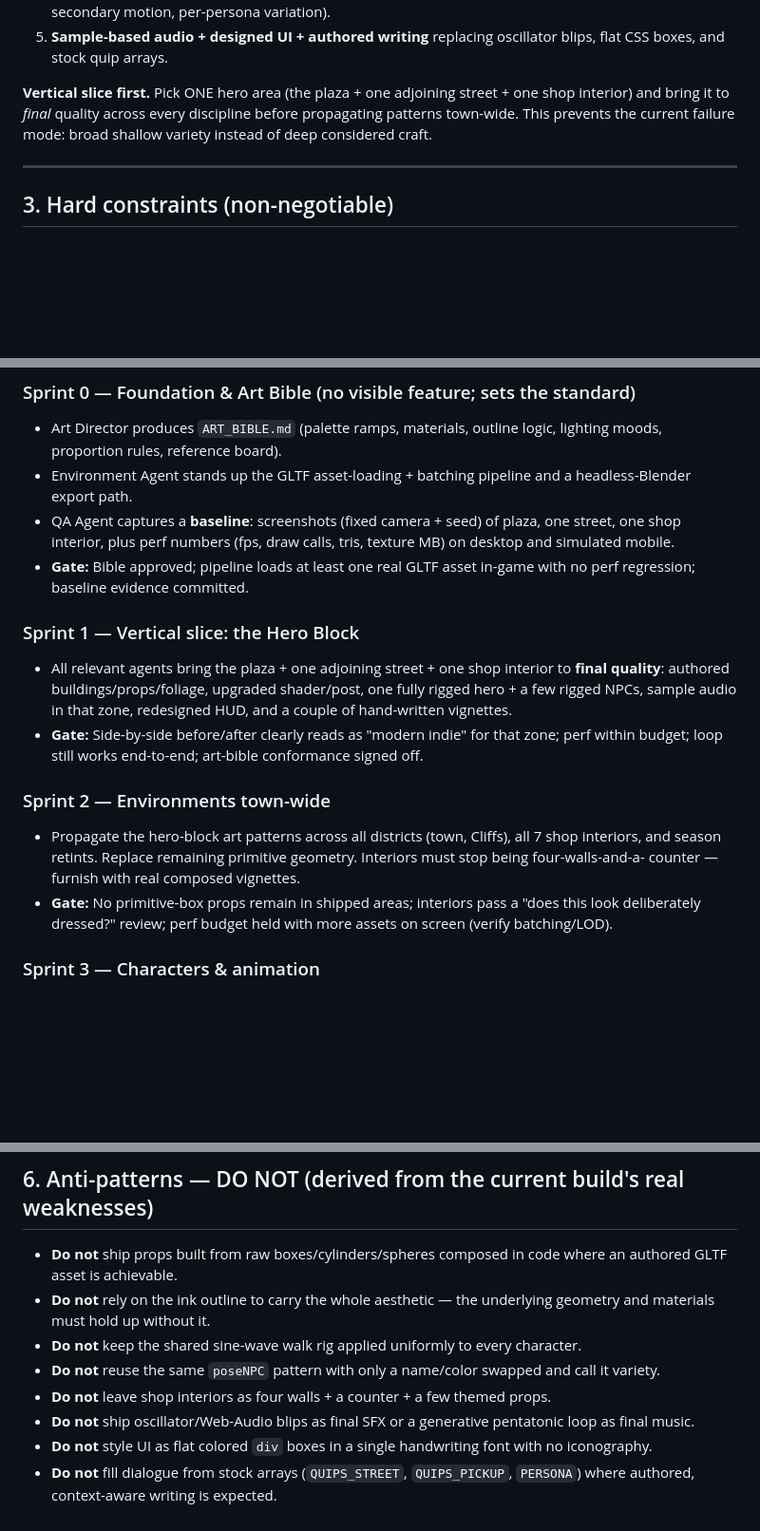
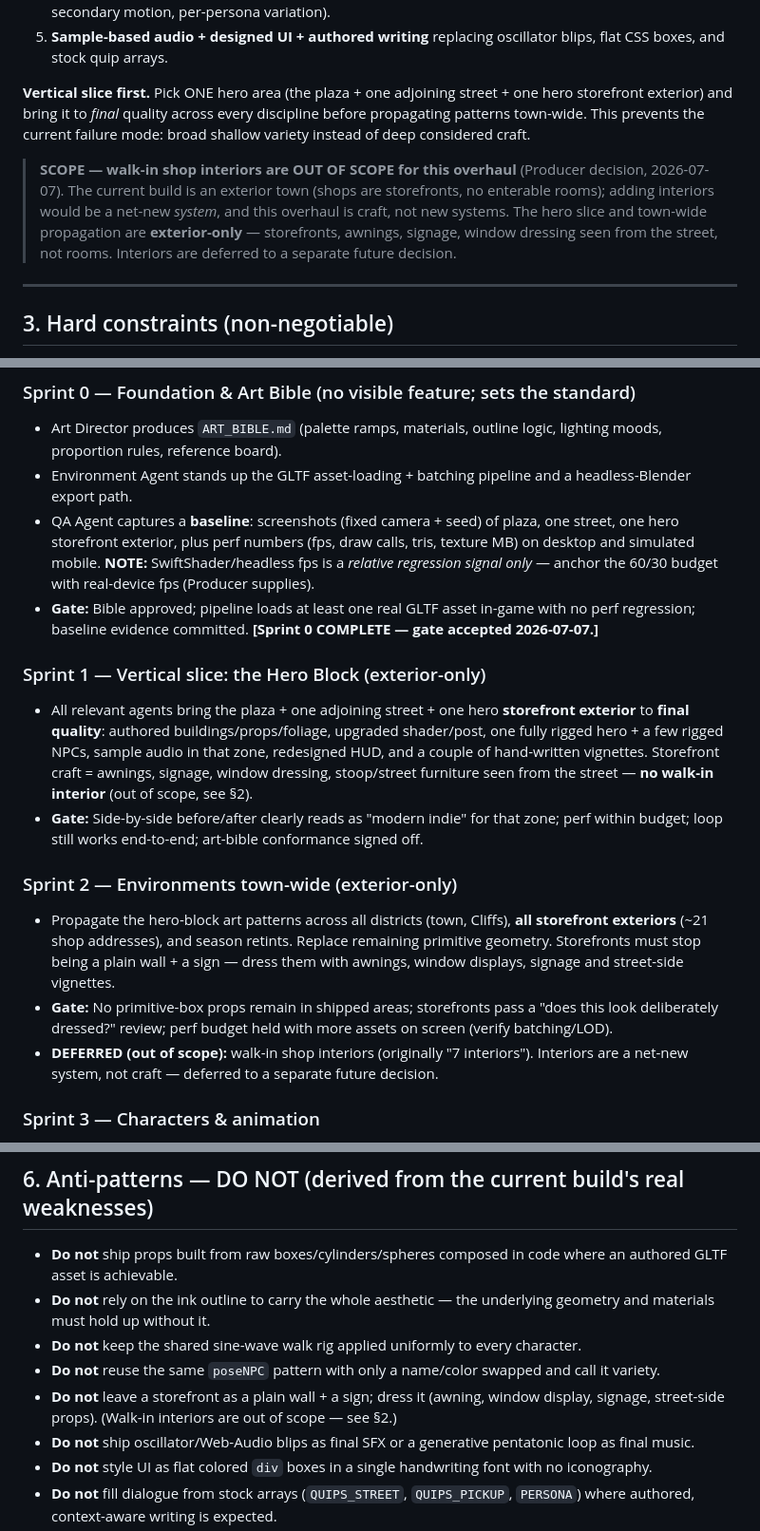
Before and after one commit to flybalafly22/funflix-os, a Markdown page: docs/overhaul/OVERHAUL_BRIEF.md, 3 parts joined by grey strips. Shown at 95% size. Rendered like a GitHub page; blank space fills up the shorter version.

Commit message:
docs(overhaul): scope walk-in interiors out; make Sprint 1-2 exterior-only
Producer decision 2026-07-07: interiors are a net-new system, not craft.
Sprint 1 hero slice = plaza + one street + one hero storefront EXTERIOR.
Remove the 1-interior / 7-interiors gate items; mark deferred. Note that
headless fps is a relative regression signal only.

Co-Authored-By: Claude Fable 5 <noreply@anthropic.com>

```diff
--- a/docs/overhaul/OVERHAUL_BRIEF.md
+++ b/docs/overhaul/OVERHAUL_BRIEF.md
@@ -46,9 +46,16 @@ studio would. Do not pretend otherwise. The **realistic** route to a modern look
 5. **Sample-based audio + designed UI + authored writing** replacing oscillator blips, flat CSS
    boxes, and stock quip arrays.
 
-**Vertical slice first.** Pick ONE hero area (the plaza + one adjoining street + one shop interior)
-and bring it to *final* quality across every discipline before propagating patterns town-wide. This
-prevents the current failure mode: broad shallow variety instead of deep considered craft.
+**Vertical slice first.** Pick ONE hero area (the plaza + one adjoining street + one hero storefront
+exterior) and bring it to *final* quality across every discipline before propagating patterns
+town-wide. This prevents the current failure mode: broad shallow variety instead of deep considered
+craft.
+
+> **SCOPE — walk-in shop interiors are OUT OF SCOPE for this overhaul** (Producer decision,
+> 2026-07-07). The current build is an exterior town (shops are storefronts, no enterable rooms);
+> adding interiors would be a net-new *system*, and this overhaul is craft, not new systems. The hero
+> slice and town-wide propagation are **exterior-only** — storefronts, awnings, signage, window
+> dressing seen from the street, not rooms. Interiors are deferred to a separate future decision.
 
 ---
 
@@ -121,24 +128,31 @@ Do not start the next sprint until the current gate is green.
   proportion rules, reference board).
 - Environment Agent stands up the GLTF asset-loading + batching pipeline and a headless-Blender
   export path.
-- QA Agent captures a **baseline**: screenshots (fixed camera + seed) of plaza, one street, one shop
-  interior, plus perf numbers (fps, draw calls, tris, texture MB) on desktop and simulated mobile.
+- QA Agent captures a **baseline**: screenshots (fixed camera + seed) of plaza, one street, one hero
+  storefront exterior, plus perf numbers (fps, draw calls, tris, texture MB) on desktop and simulated
+  mobile. **NOTE:** SwiftShader/headless fps is a *relative regression signal only* — anchor the
+  60/30 budget with real-device fps (Producer supplies).
 - **Gate:** Bible approved; pipeline loads at least one real GLTF asset in-game with no perf
-  regression; baseline evidence committed.
+  regression; baseline evidence committed. **[Sprint 0 COMPLETE — gate accepted 2026-07-07.]**
 
-### Sprint 1 — Vertical slice: the Hero Block
-- All relevant agents bring the plaza + one adjoining street + one shop interior to **final quality**:
-  authored buildings/props/foliage, upgraded shader/post, one fully rigged hero + a few rigged NPCs,
-  sample audio in that zone, redesigned HUD, and a couple of hand-written vignettes.
+### Sprint 1 — Vertical slice: the Hero Block (exterior-only)
+- All relevant agents bring the plaza + one adjoining street + one hero **storefront exterior** to
+  **final quality**: authored buildings/props/foliage, upgraded shader/post, one fully rigged hero + a
+  few rigged NPCs, sample audio in that zone, redesigned HUD, and a couple of hand-written vignettes.
+  Storefront craft = awnings, signage, window dressing, stoop/street furniture seen from the street —
+  **no walk-in interior** (out of scope, see §2).
 - **Gate:** Side-by-side before/after clearly reads as "modern indie" for that zone; perf within
   budget; loop still works end-to-end; art-bible conformance signed off.
 
-### Sprint 2 — Environments town-wide
-- Propagate the hero-block art patterns across all districts (town, Cliffs), all 7 shop interiors,
-  and season retints. Replace remaining primitive geometry. Interiors must stop being four-walls-and-a-
-  counter — furnish with real composed vignettes.
-- **Gate:** No primitive-box props remain in shipped areas; interiors pass a "does this look
+### Sprint 2 — Environments town-wide (exterior-only)
+- Propagate the hero-block art patterns across all districts (town, Cliffs), **all storefront
+  exteriors** (~21 shop addresses), and season retints. Replace remaining primitive geometry.
+  Storefronts must stop being a plain wall + a sign — dress them with awnings, window displays,
+  signage and street-side vignettes.
+- **Gate:** No primitive-box props remain in shipped areas; storefronts pass a "does this look
   deliberately dressed?" review; perf budget held with more assets on screen (verify batching/LOD).
+- **DEFERRED (out of scope):** walk-in shop interiors (originally "7 interiors"). Interiors are a
+  net-new system, not craft — deferred to a separate future decision.
 
 ### Sprint 3 — Characters & animation
 - Full NPC + hero migration to rigged animation; per-persona motion variation; carry/cycle/sit/chat
@@ -175,7 +189,8 @@ Do not start the next sprint until the current gate is green.
   materials must hold up without it.
 - **Do not** keep the shared sine-wave walk rig applied uniformly to every character.
 - **Do not** reuse the same `poseNPC` pattern with only a name/color swapped and call it variety.
-- **Do not** leave shop interiors as four walls + a counter + a few themed props.
+- **Do not** leave a storefront as a plain wall + a sign; dress it (awning, window display, signage,
+  street-side props). (Walk-in interiors are out of scope — see §2.)
 - **Do not** ship oscillator/Web-Audio blips as final SFX or a generative pentatonic loop as final
   music.
 - **Do not** style UI as flat colored `div` boxes in a single handwriting font with no iconography.
```
